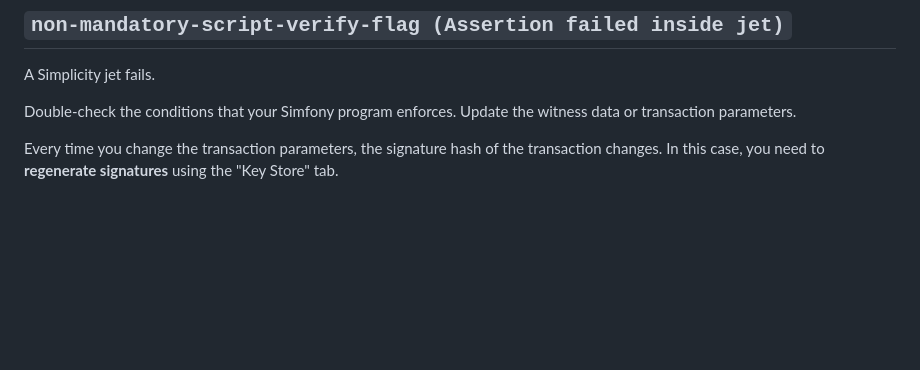
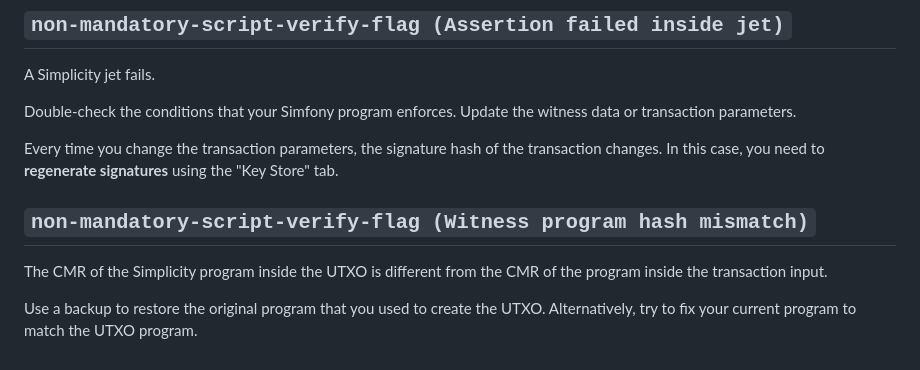
Before and after one commit to uncomputable/simfony-webide, a Markdown page: doc/README.md, the part around the change. Rendered like a GitHub page; blank space fills up the shorter version.

Commit message:
doc: Explain yet another error message

```diff
--- a/doc/README.md
+++ b/doc/README.md
@@ -129,3 +129,9 @@ A Simplicity jet fails.
 Double-check the conditions that your Simfony program enforces. Update the witness data or transaction parameters.
 
 Every time you change the transaction parameters, the signature hash of the transaction changes. In this case, you need to **regenerate signatures** using the "Key Store" tab.
+
+## `non-mandatory-script-verify-flag (Witness program hash mismatch)`
+
+The CMR of the Simplicity program inside the UTXO is different from the CMR of the program inside the transaction input.
+
+Use a backup to restore the original program that you used to create the UTXO. Alternatively, try to fix your current program to match the UTXO program.
```
